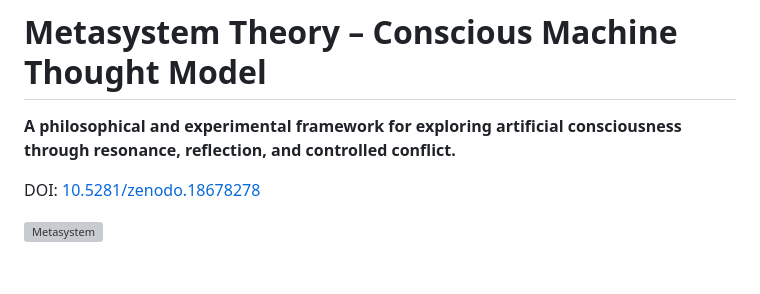
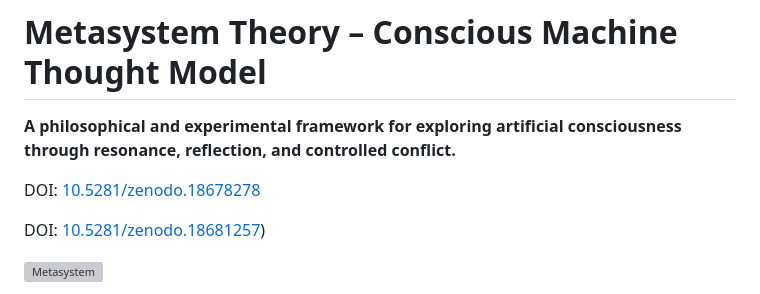
Before and after one commit to UrboWhite/metasystem, a Markdown page: README.md, the part around the change. Rendered like a GitHub page; blank space fills up the shorter version; grey boxes are pictures that could not be loaded.

Commit message:
Add new DOI link to README
Added a new DOI link for additional resources.

```diff
--- a/README.md
+++ b/README.md
@@ -3,6 +3,8 @@
 **A philosophical and experimental framework for exploring artificial consciousness through resonance, reflection, and controlled conflict.**
 
 DOI: [10.5281/zenodo.18678278](https://doi.org/10.5281/zenodo.18678278)
+
+DOI: [10.5281/zenodo.18681257](https://zenodo.org/records/18681257))
 
 ![Metasystem](metasistem.png)
 
```
